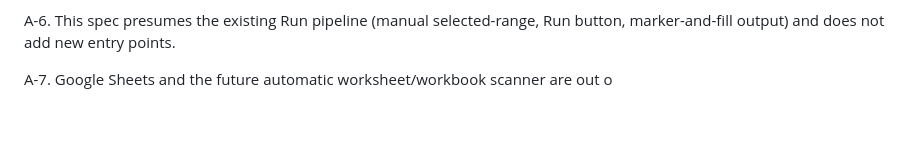
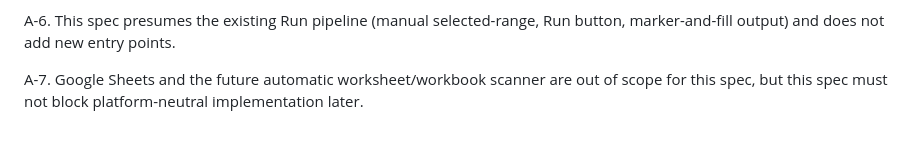
Before and after one commit to hedgef0g/research-insights-toolkit, a Markdown page: docs/MULTI_COLUMN_LABELS_AND_WEIGHTED_BASES.md, the part around the change. GitHub-like rendering.

Commit message:
docs: complete truncated A-7 in spec (#17)
Replaces the truncated tail of section 13 (Assumptions and limitations)
in docs/MULTI_COLUMN_LABELS_AND_WEIGHTED_BASES.md with a complete
ASCII-only sentence:

  A-7. Google Sheets and the future automatic worksheet/workbook
       scanner are out of scope for this spec, but this spec must not
       block platform-neutral implementation later.

No other content is changed. ASCII-only preserved.

```diff
--- a/docs/MULTI_COLUMN_LABELS_AND_WEIGHTED_BASES.md
+++ b/docs/MULTI_COLUMN_LABELS_AND_WEIGHTED_BASES.md
@@ -872,4 +872,5 @@ A-6. This spec presumes the existing Run pipeline (manual selected-range,
 Run button, marker-and-fill output) and does not add new entry points.
 
 A-7. Google Sheets and the future automatic worksheet/workbook scanner are
-out o
+out of scope for this spec, but this spec must not block platform-neutral
+implementation later.
```
